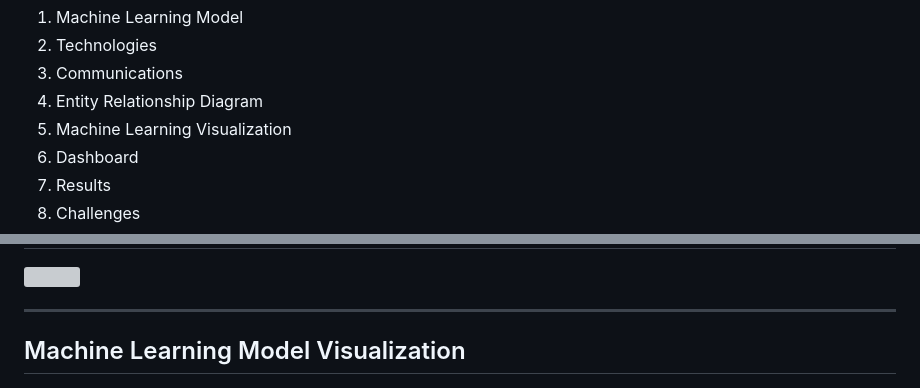
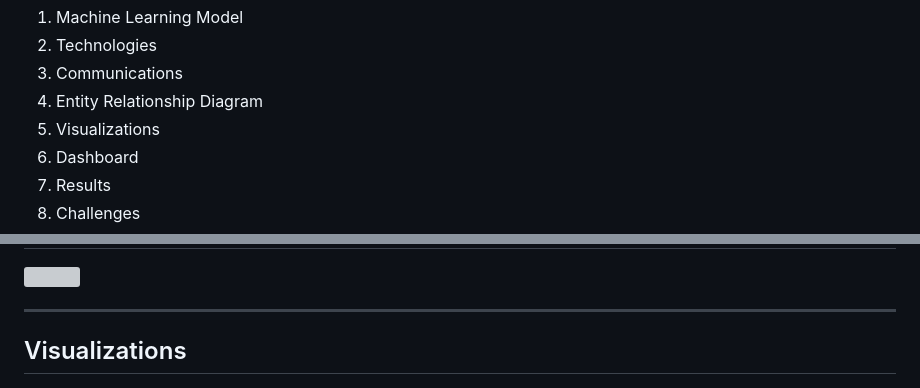
Before and after one commit to cbeckler/eco_cancer_incidence_rates, a Markdown page: README.md, 2 parts joined by grey strips. Rendered like a GitHub page; grey boxes are pictures that could not be loaded.

```diff
--- a/README.md
+++ b/README.md
@@ -43,7 +43,7 @@ Our team's interest and experience in community health, and the environmental co
 2. Technologies<br>
 3. Communications<br>
 4. Entity Relationship Diagram<BR>
-5. Machine Learning Visualization<BR>
+5. Visualizations<BR>
 6. Dashboard<BR>
 7. Results<BR>
 8. Challenges<BR>
@@ -95,6 +95,6 @@ The goal of the Machine Learning Model is to ingest the inputs of all counties I
 <a href="https://app.quickdatabasediagrams.com/#/d/Bo92Js"><img width = 600 src="https://github.com/cbeckler/eco_cancer_incidence_rates/blob/main/Database/ERD/Screenshot%202023-01-19%20at%201.59.26%20PM.png"></a>
 <hr>
 
- ## Machine Learning Model Visualization
+ ## Visualizations
 
 <img src="https://github.com/cbeckler/eco_cancer_incidence_rates/blob/main/Resources/tree2.png" height=800>
```
Also changed, not shown: other parts of README.md (+3 -1 lines).
